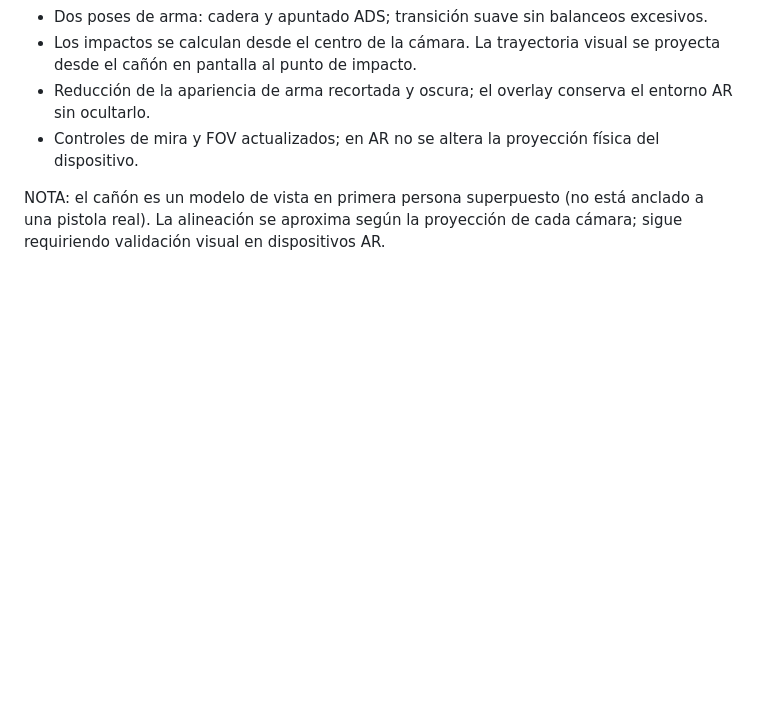
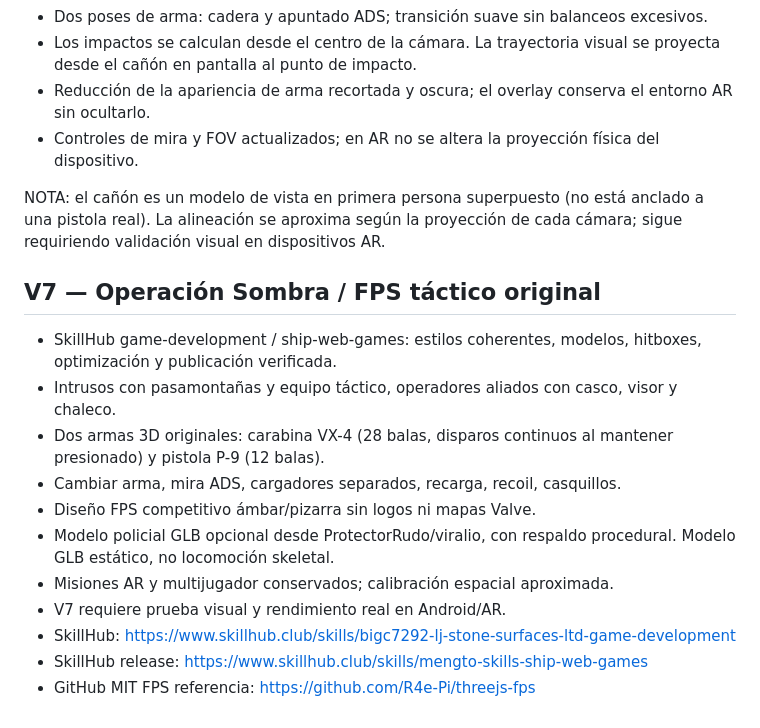
Before and after one commit to ProtectorRudo/ProtectorRudo.github.io, a Markdown page: la-casa-alterada/README.md, the part around the change. Rendered like a GitHub page; blank space fills up the shorter version.

Commit message:
docs: V7 tactical art direction and SkillHub references

```diff
--- a/la-casa-alterada/README.md
+++ b/la-casa-alterada/README.md
@@ -44,3 +44,17 @@ Código fuente basado en Three.js. Véase THIRD_PARTY_NOTICES.md.
 - Controles de mira y FOV actualizados; en AR no se altera la proyección física del dispositivo.
 
 NOTA: el cañón es un modelo de vista en primera persona superpuesto (no está anclado a una pistola real). La alineación se aproxima según la proyección de cada cámara; sigue requiriendo validación visual en dispositivos AR.
+
+
+## V7 — Operación Sombra / FPS táctico original
+- SkillHub game-development / ship-web-games: estilos coherentes, modelos, hitboxes, optimización y publicación verificada.
+- Intrusos con pasamontañas y equipo táctico, operadores aliados con casco, visor y chaleco.
+- Dos armas 3D originales: carabina VX-4 (28 balas, disparos continuos al mantener presionado) y pistola P-9 (12 balas).
+- Cambiar arma, mira ADS, cargadores separados, recarga, recoil, casquillos.
+- Diseño FPS competitivo ámbar/pizarra sin logos ni mapas Valve.
+- Modelo policial GLB opcional desde ProtectorRudo/viralio, con respaldo procedural. Modelo GLB estático, no locomoción skeletal.
+- Misiones AR y multijugador conservados; calibración espacial aproximada.
+- V7 requiere prueba visual y rendimiento real en Android/AR.
+- SkillHub: https://www.skillhub.club/skills/bigc7292-lj-stone-surfaces-ltd-game-development
+- SkillHub release: https://www.skillhub.club/skills/mengto-skills-ship-web-games
+- GitHub MIT FPS referencia: https://github.com/R4e-Pi/threejs-fps
```
